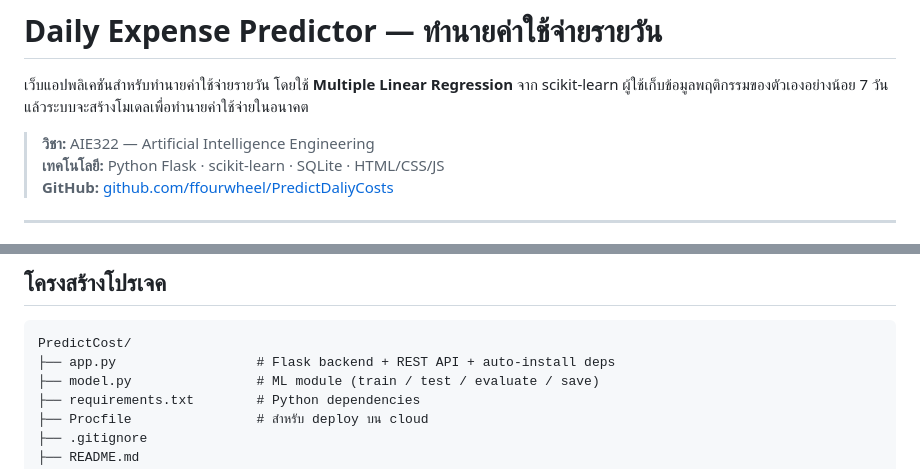
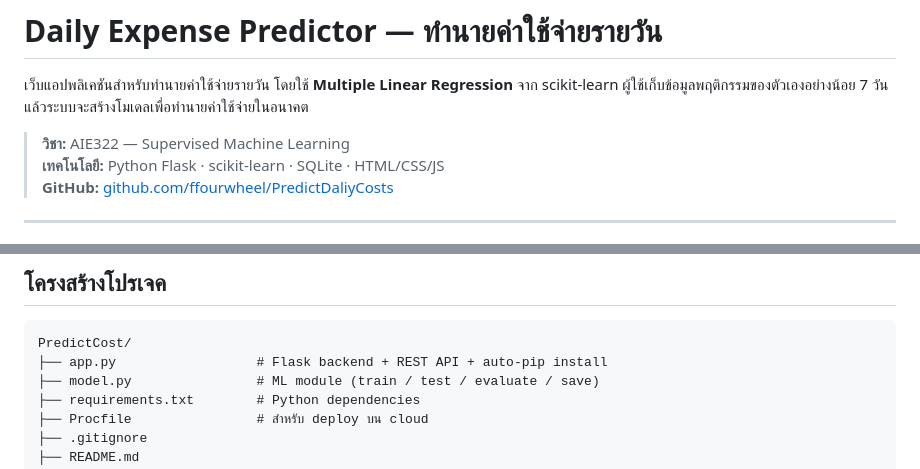
Before and after one commit to ffourwheel/PredictDaliyCosts, a Markdown page: README.md, 2 parts joined by grey strips. GitHub-like rendering.

````diff
--- a/README.md
+++ b/README.md
@@ -2,7 +2,7 @@
 
 เว็บแอปพลิเคชันสำหรับทำนายค่าใช้จ่ายรายวัน โดยใช้ **Multiple Linear Regression** จาก scikit-learn ผู้ใช้เก็บข้อมูลพฤติกรรมของตัวเองอย่างน้อย 7 วัน แล้วระบบจะสร้างโมเดลเพื่อทำนายค่าใช้จ่ายในอนาคต
 
-> **วิชา:** AIE322 — Artificial Intelligence Engineering
+> **วิชา:** AIE322 — Supervised Machine Learning
 > **เทคโนโลยี:** Python Flask · scikit-learn · SQLite · HTML/CSS/JS
 > **GitHub:** [github.com/ffourwheel/PredictDaliyCosts](https://github.com/ffourwheel/PredictDaliyCosts)
 
@@ -22,7 +22,7 @@
 
 ```
 PredictCost/
-├── app.py                  # Flask backend + REST API + auto-install deps
+├── app.py                  # Flask backend + REST API + auto-pip install
 ├── model.py                # ML module (train / test / evaluate / save)
 ├── requirements.txt        # Python dependencies
 ├── Procfile                # สำหรับ deploy บน cloud
````
